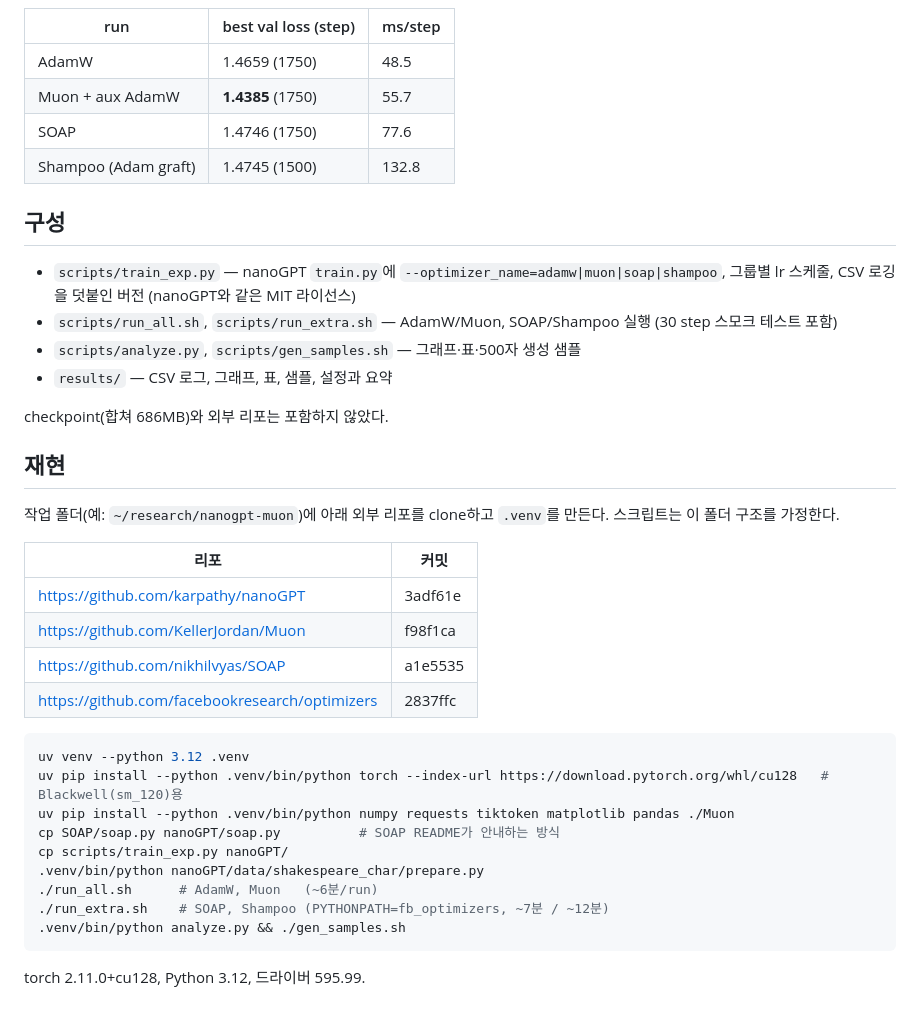
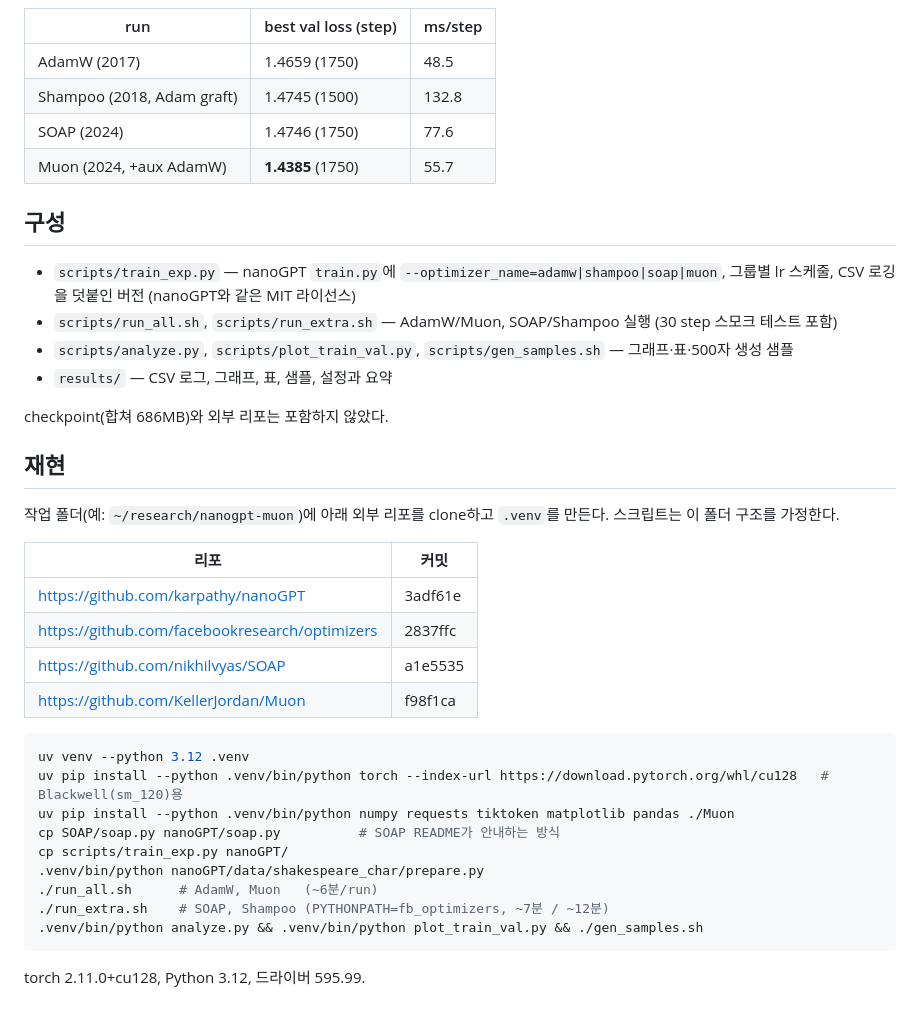
Before and after one commit to innotobe/nanogpt-optimizers, a Markdown page: README.md, the part around one of its changes. Rendered like a GitHub page.

````diff
--- a/README.md
+++ b/README.md
@@ -10,16 +12,16 @@ nanoGPT shakespeare-char(6 layer, 384 dim, 10.65M params)를 같은 설정으로
 
 | run | best val loss (step) | ms/step |
 |---|---|---|
-| AdamW | 1.4659 (1750) | 48.5 |
-| Muon + aux AdamW | **1.4385** (1750) | 55.7 |
-| SOAP | 1.4746 (1750) | 77.6 |
-| Shampoo (Adam graft) | 1.4745 (1500) | 132.8 |
+| AdamW (2017) | 1.4659 (1750) | 48.5 |
+| Shampoo (2018, Adam graft) | 1.4745 (1500) | 132.8 |
+| SOAP (2024) | 1.4746 (1750) | 77.6 |
+| Muon (2024, +aux AdamW) | **1.4385** (1750) | 55.7 |
 
 ## 구성
 
-- `scripts/train_exp.py` — nanoGPT `train.py`에 `--optimizer_name=adamw|muon|soap|shampoo`, 그룹별 lr 스케줄, CSV 로깅을 덧붙인 버전 (nanoGPT와 같은 MIT 라이선스)
+- `scripts/train_exp.py` — nanoGPT `train.py`에 `--optimizer_name=adamw|shampoo|soap|muon`, 그룹별 lr 스케줄, CSV 로깅을 덧붙인 버전 (nanoGPT와 같은 MIT 라이선스)
 - `scripts/run_all.sh`, `scripts/run_extra.sh` — AdamW/Muon, SOAP/Shampoo 실행 (30 step 스모크 테스트 포함)
-- `scripts/analyze.py`, `scripts/gen_samples.sh` — 그래프·표·500자 생성 샘플
+- `scripts/analyze.py`, `scripts/plot_train_val.py`, `scripts/gen_samples.sh` — 그래프·표·500자 생성 샘플
 - `results/` — CSV 로그, 그래프, 표, 샘플, 설정과 요약
 
 checkpoint(합쳐 686MB)와 외부 리포는 포함하지 않았다.
@@ -32,9 +34,9 @@ checkpoint(합쳐 686MB)와 외부 리포는 포함하지 않았다.
 | 리포 | 커밋 |
 |---|---|
 | https://github.com/karpathy/nanoGPT | 3adf61e |
+| https://github.com/facebookresearch/optimizers | 2837ffc |
+| https://github.com/nikhilvyas/SOAP | a1e5535 |
 | https://github.com/KellerJordan/Muon | f98f1ca |
-| https://github.com/nikhilvyas/SOAP | a1e5535 |
-| https://github.com/facebookresearch/optimizers | 2837ffc |
 
 ```bash
 uv venv --python 3.12 .venv
@@ -45,7 +47,7 @@ cp scripts/train_exp.py nanoGPT/
 .venv/bin/python nanoGPT/data/shakespeare_char/prepare.py
 ./run_all.sh      # AdamW, Muon   (~6분/run)
 ./run_extra.sh    # SOAP, Shampoo (PYTHONPATH=fb_optimizers, ~7분 / ~12분)
-.venv/bin/python analyze.py && ./gen_samples.sh
+.venv/bin/python analyze.py && .venv/bin/python plot_train_val.py && ./gen_samples.sh
 ```
 
 torch 2.11.0+cu128, Python 3.12, 드라이버 595.99.
````
Also changed, not shown: other parts of README.md (+4 -2 lines), results/README.md (+22 -19 lines), results/summary_table.md (+10 -10 lines), results/train_val_curves.png, results/val_loss_vs_step.png, results/val_loss_vs_time.png, 4 other files.
